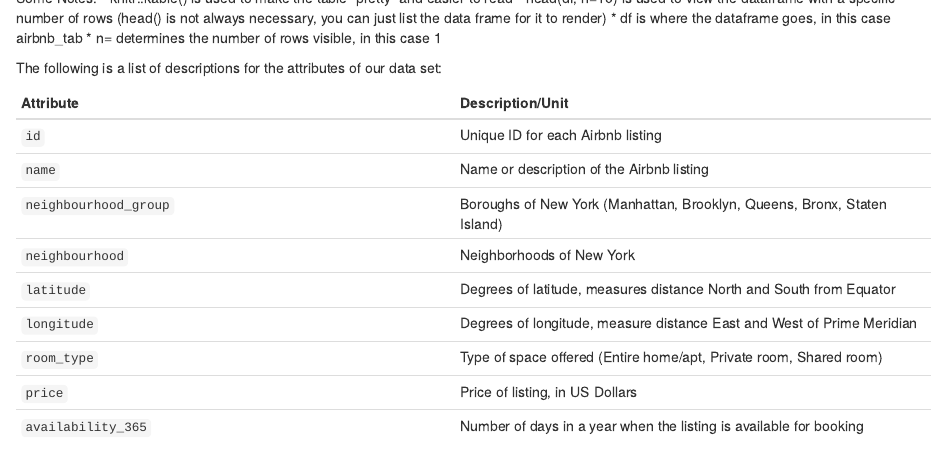
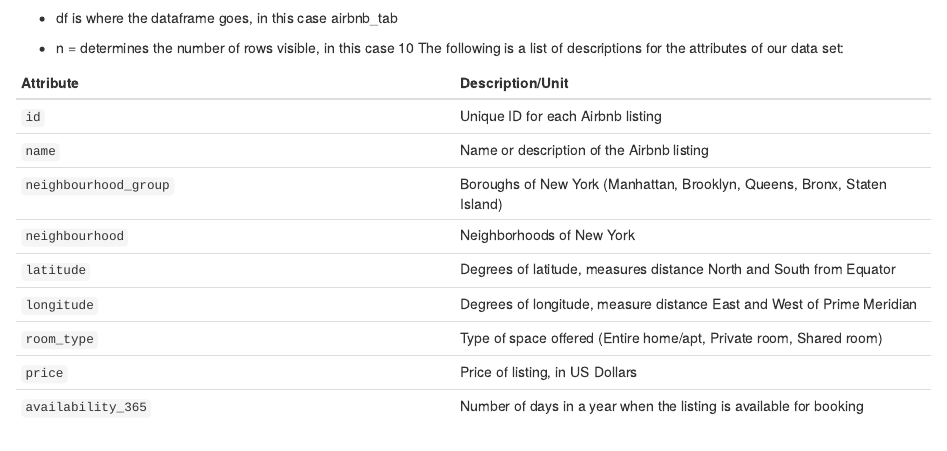
Before and after one commit to alishavarma/DataScienceTutorial, an R Markdown document (tutorial.rmd): the page in a window 1100 px wide, from 2010 px down before the commit and from 2100 px down after it. Rendered offline with R 4.5, knitr and Pandoc, with nearby package versions; drawn as R Markdown's standard HTML page in place of the format the file asks for; some code elsewhere in the file could not run offline.

Commit message:
Fixed bullet lists

````diff
--- a/tutorial.rmd
+++ b/tutorial.rmd
@@ -91,12 +91,16 @@
 ```{r}
 knitr::kable(head(airbnb_tab, n=10)[, -2]) # omit `name` attribute for neatness
 ```
+
 Some Notes:
+
 * knitr::kable() is used to make the table "pretty" and easier to read
+
 * head(df, n=10) is used to view the dataframe with a specific number of rows (head() is not always necessary, you can just list the data frame for it to render)
-  * df is where the dataframe goes, in this case airbnb_tab
-  * n= determines the number of rows visible, in this case 1
 
+* df is where the dataframe goes, in this case airbnb_tab
+
+* n = determines the number of rows visible, in this case 10
 The following is a list of descriptions for the attributes of our data set:
 
 Attribute | Description/Unit
````
